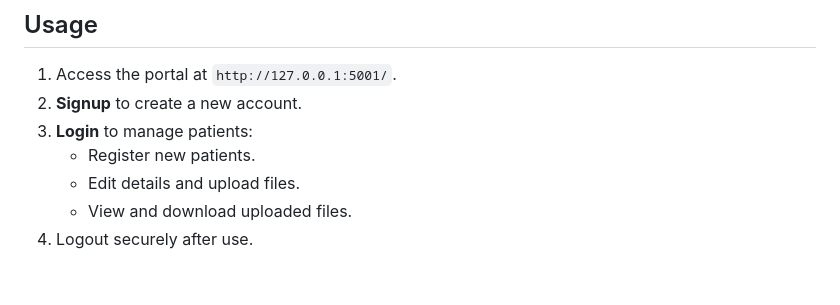
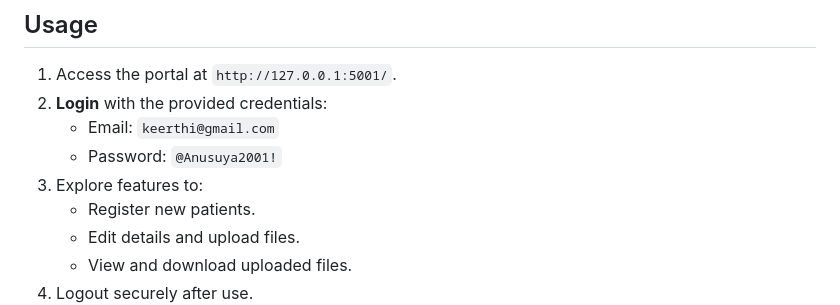
Before and after one commit to Anukuga/medix-bridge, a Markdown page: README.md, the part around the change. GitHub-like rendering; blank space fills up the shorter version.

```diff
--- a/README.md
+++ b/README.md
@@ -72,8 +72,10 @@ A comprehensive web-based platform for healthcare professionals to manage patien
 ## Usage
 
 1. Access the portal at `http://127.0.0.1:5001/`.
-2. **Signup** to create a new account.
-3. **Login** to manage patients:
+2. **Login** with the provided credentials:
+   - Email: `keerthi@gmail.com`
+   - Password: `@Anusuya2001!`
+3. Explore features to:
    - Register new patients.
    - Edit details and upload files.
    - View and download uploaded files.
```
